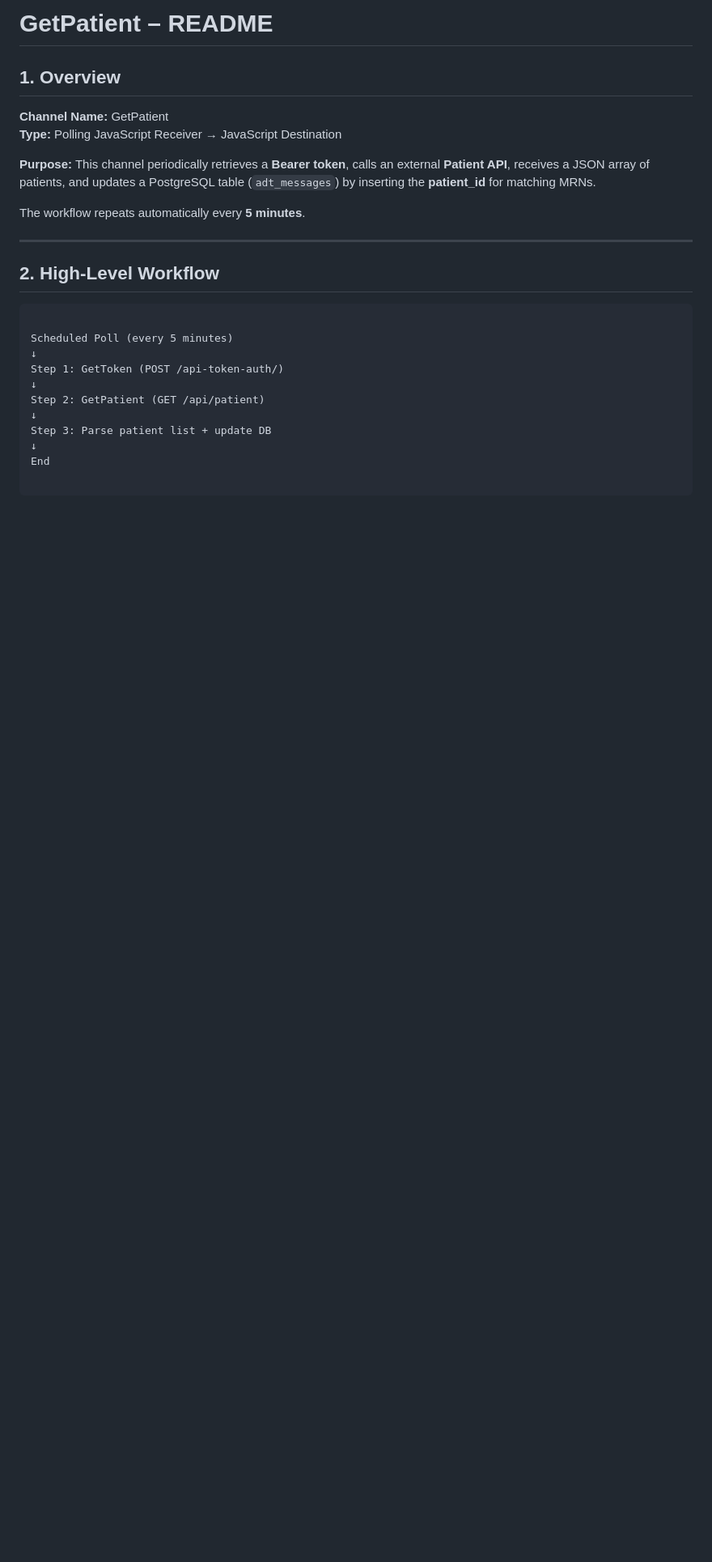
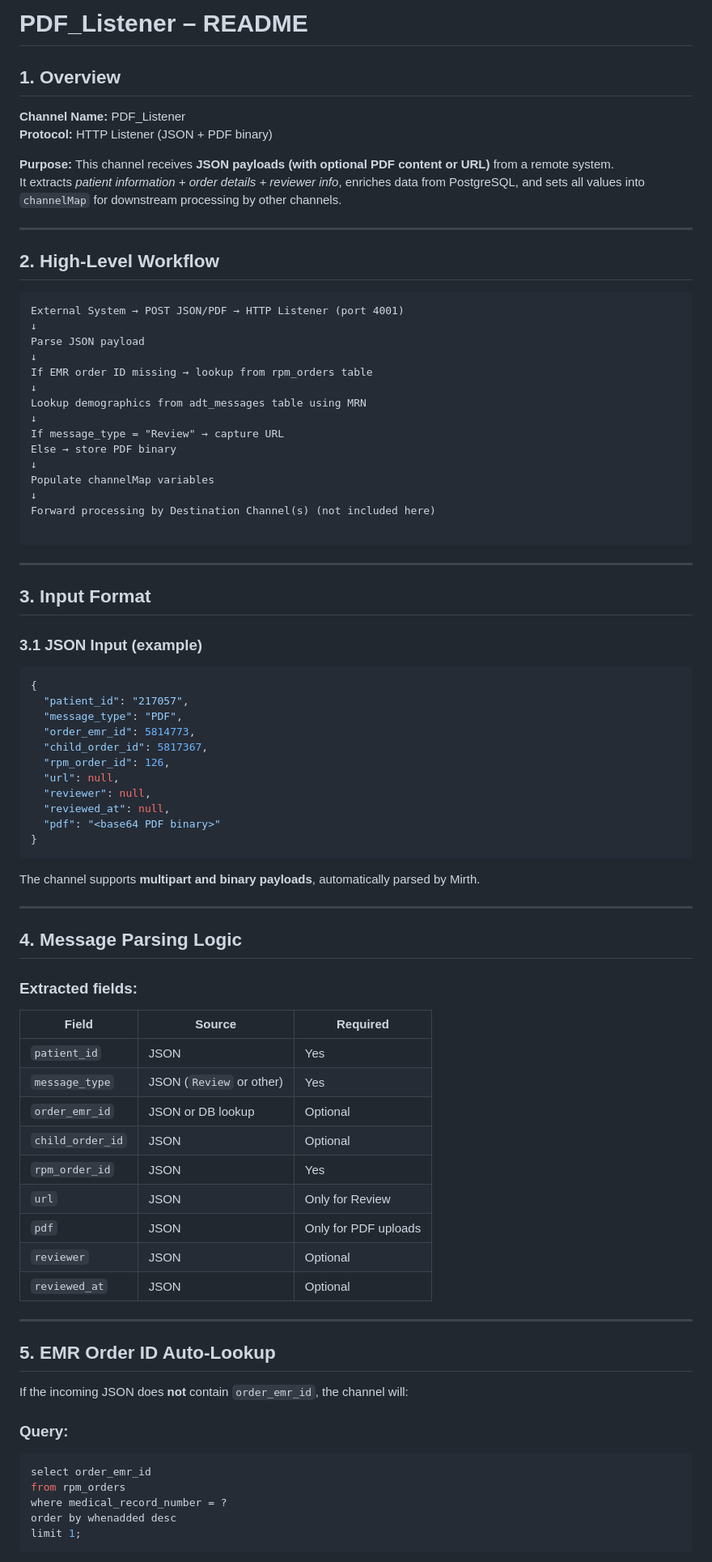
Before and after one commit to pradeepkumarjse/UnderMaintenance, a Markdown page: test.md, the part around one of its changes. Shown at 81% size. Rendered like a GitHub page; blank space fills up the shorter version.

`````diff
--- a/test.md
+++ b/test.md
@@ -1,27 +1,87 @@
-# GetPatient – README
+# PDF_Listener – README
 
 ## 1. Overview
 
-**Channel Name:** GetPatient
-**Type:** Polling JavaScript Receiver → JavaScript Destination
+**Channel Name:** PDF_Listener
+**Protocol:** HTTP Listener (JSON + PDF binary)
 
-**Purpose:** This channel periodically retrieves a **Bearer token**, calls an external **Patient API**, receives a JSON array of patients, and updates a PostgreSQL table (`adt_messages`) by inserting the **patient_id** for matching MRNs.
-
-The workflow repeats automatically every **5 minutes**.
+**Purpose:** This channel receives **JSON payloads (with optional PDF content or URL)** from a remote system.
+It extracts *patient information + order details + reviewer info*, enriches data from PostgreSQL, and sets all values into `channelMap` for downstream processing by other channels.
 
 ---
 
 ## 2. High-Level Workflow
 
 ```
+External System → POST JSON/PDF → HTTP Listener (port 4001)
+↓
+Parse JSON payload
+↓
+If EMR order ID missing → lookup from rpm_orders table
+↓
+Lookup demographics from adt_messages table using MRN
+↓
+If message_type = "Review" → capture URL
+Else → store PDF binary
+↓
+Populate channelMap variables
+↓
+Forward processing by Destination Channel(s) (not included here)
 
-Scheduled Poll (every 5 minutes)
-↓
-Step 1: GetToken (POST /api-token-auth/)
-↓
-Step 2: GetPatient (GET /api/patient)
-↓
-Step 3: Parse patient list + update DB
-↓
-End
+````
+---
 
+## 3. Input Format
+
+### 3.1 JSON Input (example)
+
+```json
+{
+  "patient_id": "217057",
+  "message_type": "PDF",
+  "order_emr_id": 5814773,
+  "child_order_id": 5817367,
+  "rpm_order_id": 126,
+  "url": null,
+  "reviewer": null,
+  "reviewed_at": null,
+  "pdf": "<base64 PDF binary>"
+}
+````
+
+The channel supports **multipart and binary payloads**, automatically parsed by Mirth.
+
+---
+
+## 4. Message Parsing Logic
+
+### Extracted fields:
+
+| Field            | Source                   | Required             |
+| ---------------- | ------------------------ | -------------------- |
+| `patient_id`     | JSON                     | Yes                  |
+| `message_type`   | JSON (`Review` or other) | Yes                  |
+| `order_emr_id`   | JSON or DB lookup        | Optional             |
+| `child_order_id` | JSON                     | Optional             |
+| `rpm_order_id`   | JSON                     | Yes                  |
+| `url`            | JSON                     | Only for Review      |
+| `pdf`            | JSON                     | Only for PDF uploads |
+| `reviewer`       | JSON                     | Optional             |
+| `reviewed_at`    | JSON                     | Optional             |
+
+---
+
+## 5. EMR Order ID Auto-Lookup
+
+If the incoming JSON does **not** contain `order_emr_id`, the channel will:
+
+### Query:
+
+```sql
+select order_emr_id
+from rpm_orders
+where medical_record_number = ?
+order by whenadded desc
+limit 1;
+```
+
`````
Also changed, not shown: other parts of test.md (+144 -189 lines).
